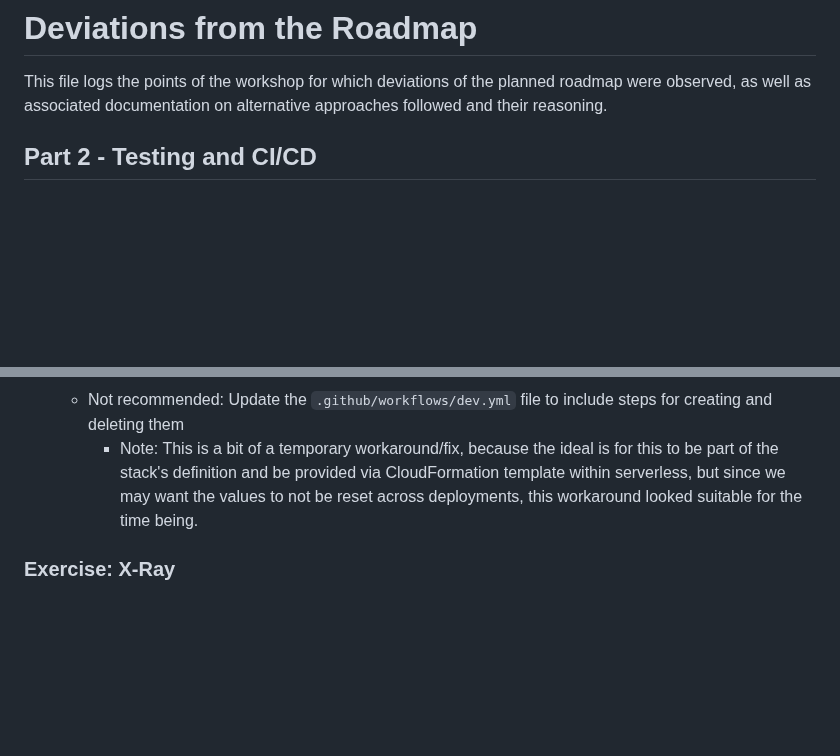
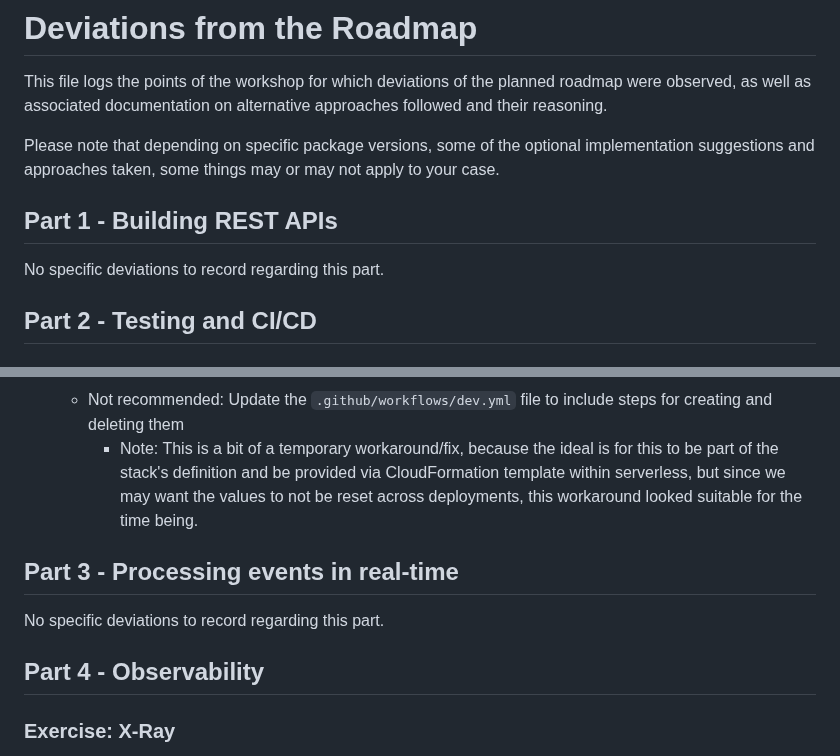
Before and after one commit to lmserrano/production-ready-serverless-workshop, a Markdown page: docs/Deviations-from-roadmap.md, 2 parts joined by grey strips. GitHub-like rendering; blank space fills up the shorter version.

Commit message:
Update documentation

```diff
--- a/docs/Deviations-from-roadmap.md
+++ b/docs/Deviations-from-roadmap.md
@@ -1,6 +1,12 @@
 # Deviations from the Roadmap
 
 This file logs the points of the workshop for which deviations of the planned roadmap were observed, as well as associated documentation on alternative approaches followed and their reasoning.
+
+Please note that depending on specific package versions, some of the optional implementation suggestions and approaches taken, some things may or may not apply to your case.
+
+## Part 1 - Building REST APIs
+
+No specific deviations to record regarding this part.
 
 ## Part 2 - Testing and CI/CD
 
@@ -109,6 +115,12 @@ This file logs the points of the workshop for which deviations of the planned ro
   - Not recommended: Update the `.github/workflows/dev.yml` file to include steps for creating and deleting them
     - Note: This is a bit of a temporary workaround/fix, because the ideal is for this to be part of the stack's definition and be provided via CloudFormation template within serverless, but since we may want the values to not be reset across deployments, this workaround looked suitable for the time being.
 
+## Part 3 - Processing events in real-time
+
+No specific deviations to record regarding this part.
+
+## Part 4 - Observability
+
 ### Exercise: X-Ray
 
 - Location/Step: On `Fix tests`, on step `1.`, it is suggested to to monkey-patch console.error with an anonymous mock function using jest
```
Also changed, not shown: docs/Summary-of-work.md (+2 -0 lines).
